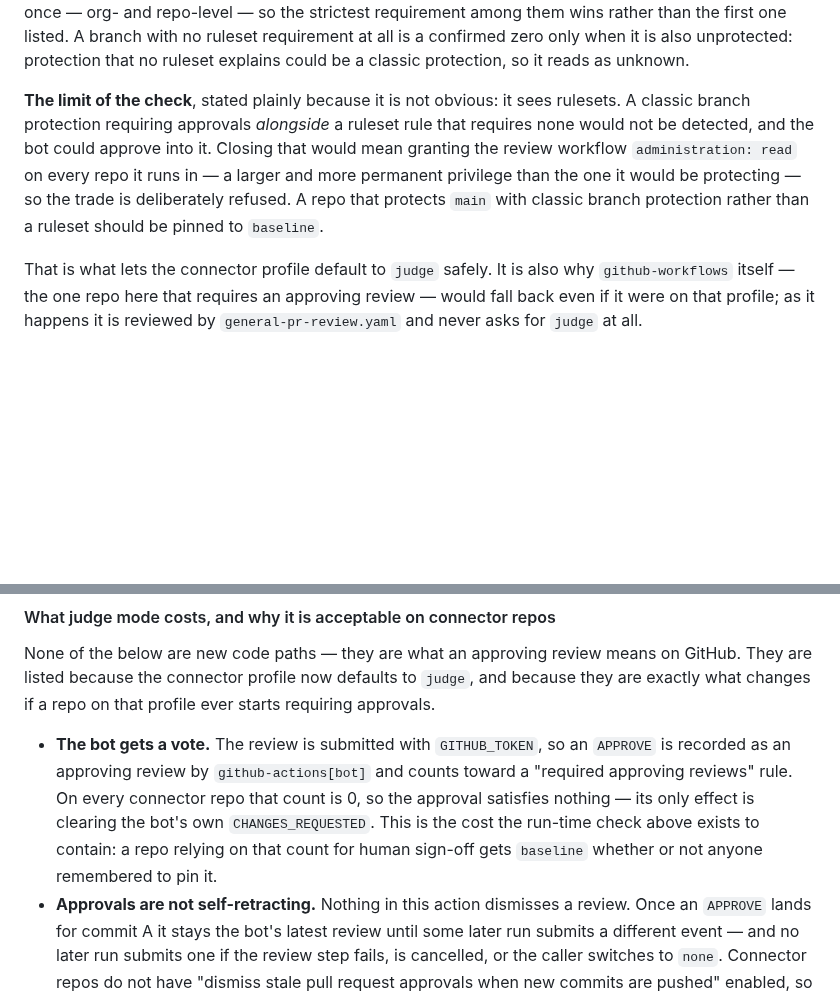
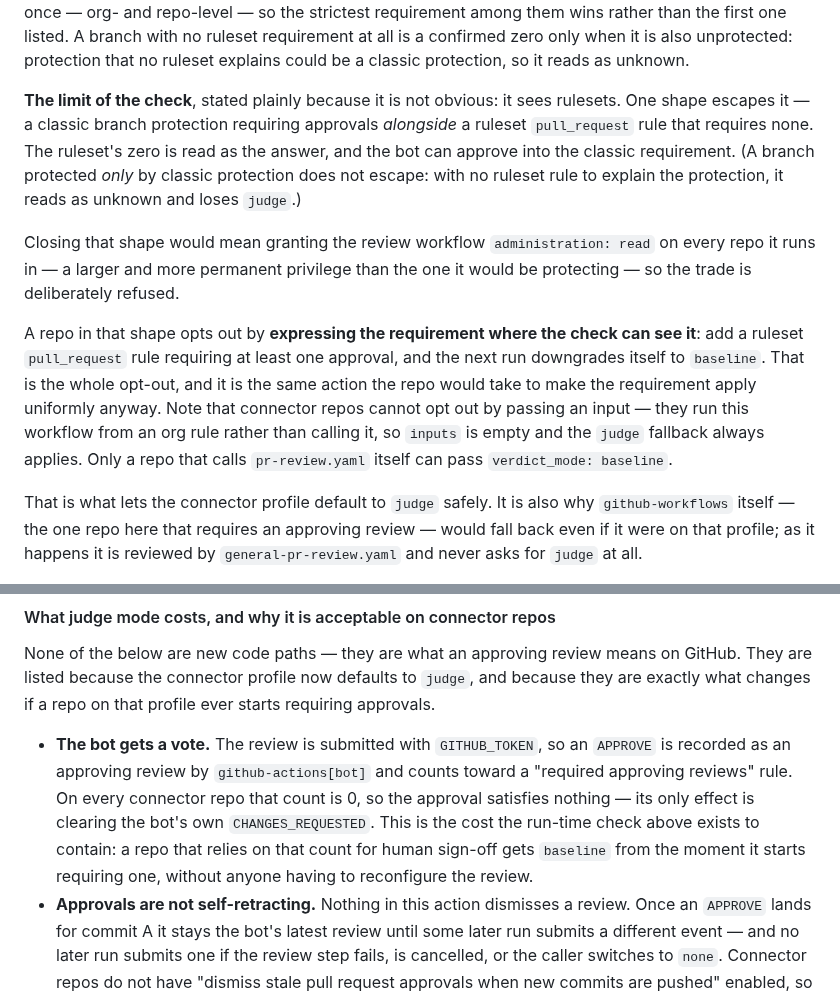
Before and after one commit to ConductorOne/github-workflows, a Markdown page: README.md, 2 parts joined by grey strips. GitHub-like rendering; blank space fills up the shorter version.

Commit message:
Name the shape that escapes the check, and how to opt out of it
The paragraph describing the check's limit named the wrong case and then gave
advice nobody can follow.

Wrong case: it said a branch protected by classic protection rather than a
ruleset should drop to baseline. That branch already does — with no ruleset
rule to explain the protection, it reads as unknown. The shape that actually
escapes is a classic protection requiring approvals ALONGSIDE a ruleset rule
requiring none, where the ruleset's zero is taken as the answer.

Unfollowable advice: "should be pinned to baseline". Connector repos run this
workflow from an org rule rather than calling it, so inputs is empty and the
judge fallback always applies — there is no per-repo pin for them to set. The
comment three lines from the fallback already said so.

The opt-out that does exist is better anyway: express the requirement where
the check can see it. A ruleset pull_request rule requiring one approval makes
the next run downgrade itself, and it is the same action the repo would take
to have that requirement apply uniformly. Passing verdict_mode is left as what
it is — available only to a repo that calls the workflow itself.

Co-Authored-By: Claude Opus 5 (1M context) <noreply@anthropic.com>

```diff
--- a/README.md
+++ b/README.md
@@ -135,13 +135,26 @@ unprotected: protection that no ruleset explains could be a classic
 protection, so it reads as unknown.
 
 **The limit of the check**, stated plainly because it is not obvious: it sees
-rulesets. A classic branch protection requiring approvals *alongside* a
-ruleset rule that requires none would not be detected, and the bot could
-approve into it. Closing that would mean granting the review workflow
+rulesets. One shape escapes it — a classic branch protection requiring
+approvals *alongside* a ruleset `pull_request` rule that requires none. The
+ruleset's zero is read as the answer, and the bot can approve into the classic
+requirement. (A branch protected *only* by classic protection does not escape:
+with no ruleset rule to explain the protection, it reads as unknown and loses
+`judge`.)
+
+Closing that shape would mean granting the review workflow
 `administration: read` on every repo it runs in — a larger and more permanent
 privilege than the one it would be protecting — so the trade is deliberately
-refused. A repo that protects `main` with classic branch protection rather
-than a ruleset should be pinned to `baseline`.
+refused.
+
+A repo in that shape opts out by **expressing the requirement where the check
+can see it**: add a ruleset `pull_request` rule requiring at least one
+approval, and the next run downgrades itself to `baseline`. That is the whole
+opt-out, and it is the same action the repo would take to make the
+requirement apply uniformly anyway. Note that connector repos cannot opt out
+by passing an input — they run this workflow from an org rule rather than
+calling it, so `inputs` is empty and the `judge` fallback always applies. Only
+a repo that calls `pr-review.yaml` itself can pass `verdict_mode: baseline`.
 
 That is what lets the connector profile default to `judge` safely. It is also
 why `github-workflows` itself — the one repo here that requires an approving
@@ -190,8 +203,9 @@ ever starts requiring approvals.
   counts toward a "required approving reviews" rule. On every connector repo
   that count is 0, so the approval satisfies nothing — its only effect is
   clearing the bot's own `CHANGES_REQUESTED`. This is the cost the run-time
-  check above exists to contain: a repo relying on that count for human
-  sign-off gets `baseline` whether or not anyone remembered to pin it.
+  check above exists to contain: a repo that relies on that count for human
+  sign-off gets `baseline` from the moment it starts requiring one, without
+  anyone having to reconfigure the review.
 - **Approvals are not self-retracting.** Nothing in this action dismisses a
   review. Once an `APPROVE` lands for commit A it stays the bot's latest review
   until some later run submits a different event — and no later run submits one
```
